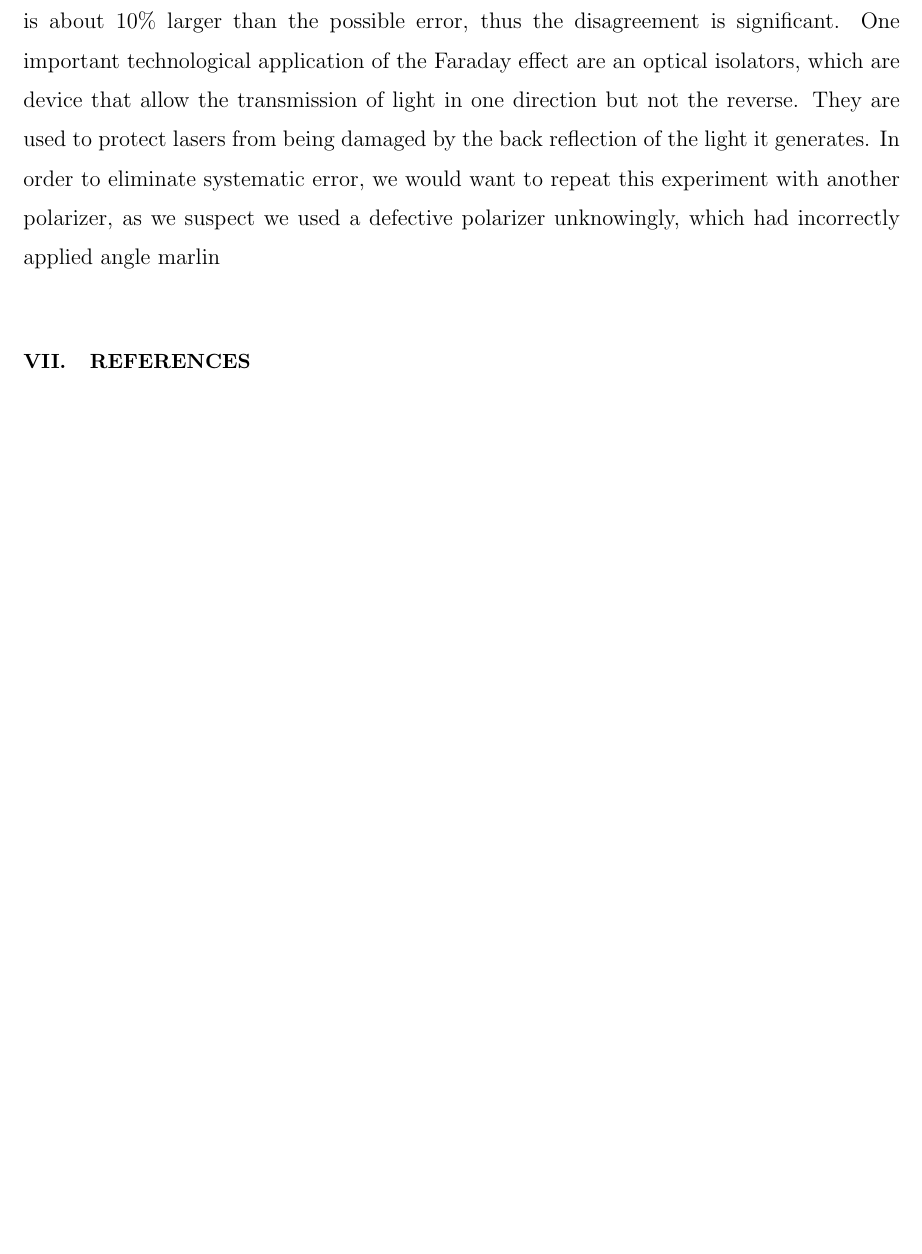
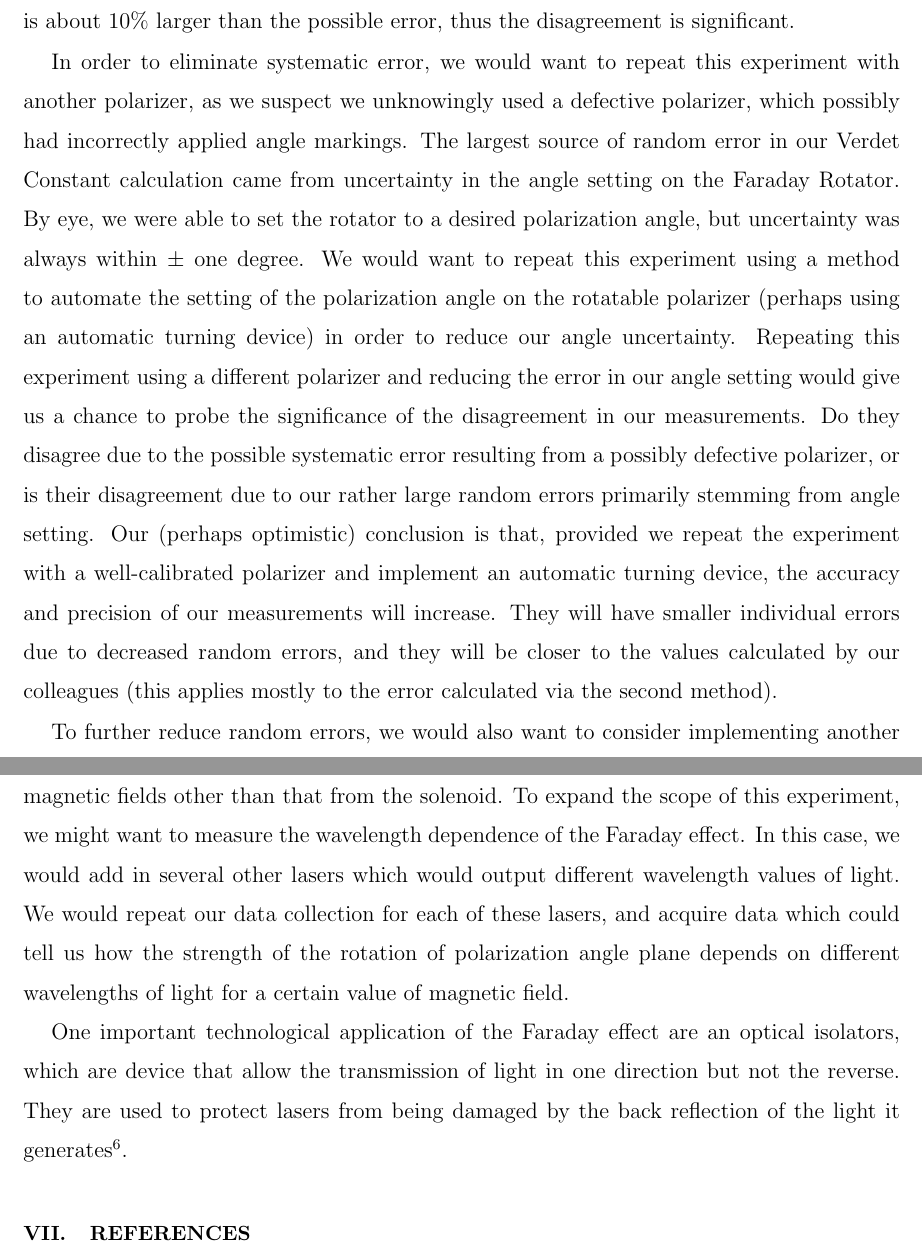
Before and after one commit to iliparti/Report_Draft, a LaTeX paper (Report_Draft.tex): part of page 10 of 11 before the commit and two parts of pages 10 and 11 of 11 after it, the two joined at a grey line, cut so that both start at the same text, the shorter picture padded with empty space. Compiled offline with pdfLaTeX.

Commit message:
revised conclusion

```diff
--- a/Report_Draft.tex
+++ b/Report_Draft.tex
@@ -183,8 +183,13 @@ It was in agreement with the values reported by our colleagues, as mentioned ear
 
 \section{Conclusion}
 The second method gave us a constant of $19.9 \pm 1.0 \mathrm{~rad/T} \cdot \textrm{m}$, which is in good agreement with the values our colleagues calculated.  The difference between our two calculated values is about $10\%$ larger than the possible error, thus the disagreement is significant.
-One important technological application of the Faraday effect are an optical isolators, which are device that allow the transmission of light in one direction but not the reverse. They are used to protect lasers from being damaged by the back reflection of the light it generates.
-In order to eliminate systematic error, we would want to repeat this experiment with another polarizer, as we suspect we used a defective polarizer unknowingly, which had incorrectly applied angle marlin
+
+In order to eliminate systematic error, we would want to repeat this experiment with another polarizer, as we suspect we unknowingly used a defective polarizer, which possibly had incorrectly applied angle markings.  The largest source of random error in our Verdet Constant calculation came from uncertainty in the angle setting on the Faraday Rotator.  By eye, we were able to set the rotator to a desired polarization angle, but uncertainty was always within $\pm$ one degree.  We would want to repeat this experiment using a method to automate the setting of the polarization angle on the rotatable polarizer (perhaps using an automatic turning device) in order to reduce our angle uncertainty.  Repeating this experiment using a different polarizer and reducing the error in our angle setting would give us a chance to probe the significance of the disagreement in our measurements.  Do they disagree due to the possible systematic error resulting from a possibly defective polarizer, or is their disagreement due to our rather large random errors primarily stemming from angle setting.    Our (perhaps optimistic) conclusion is that, provided we repeat the experiment with a well-calibrated polarizer and implement an automatic turning device, the accuracy and precision of our measurements will increase.  They will have smaller individual errors due to decreased random errors, and they will be closer to the values calculated by our colleagues (this applies mostly to the error calculated via the second method).
+
+To further reduce random errors, we would also want to consider implementing another lock-in amplifier, this one to remove magnetic field noise or fluctuations from sources of magnetic fields other than that from the solenoid.  To expand the scope of this experiment, we might want to measure the wavelength dependence of the Faraday effect.  In this case, we would add in several other lasers which would output different wavelength values of light.  We would repeat our data collection for each of these lasers, and acquire data which could tell us how the strength of the rotation of polarization angle plane depends on different wavelengths of light for a certain value of magnetic field.
+
+One important technological application of the Faraday effect are an optical isolators, which are device that allow the transmission of light in one direction but not the reverse. They are used to protect lasers from being damaged by the back reflection of the light it generates\cite{optical}.
+
 
 }
 
```
Also changed, not shown: Report_Draft.pdf, Report_Draft_comments.pdf, Report_Draft.tex (5 more changed lines).
